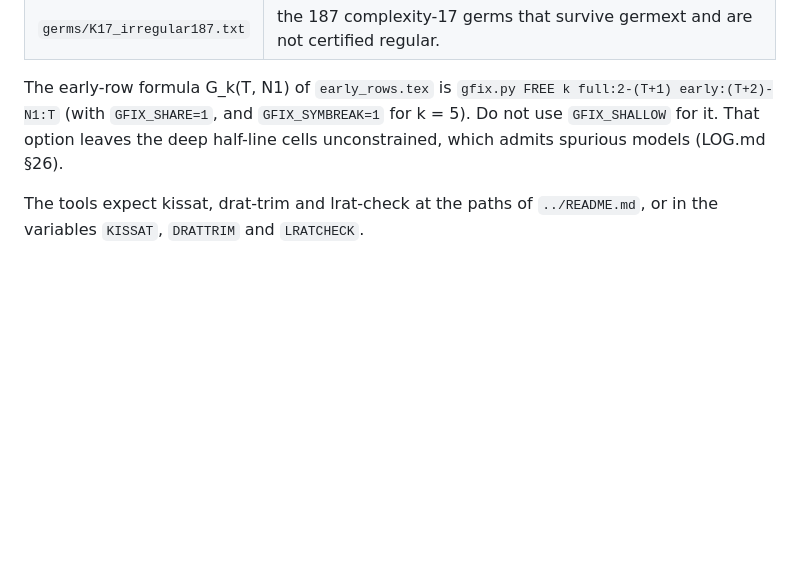
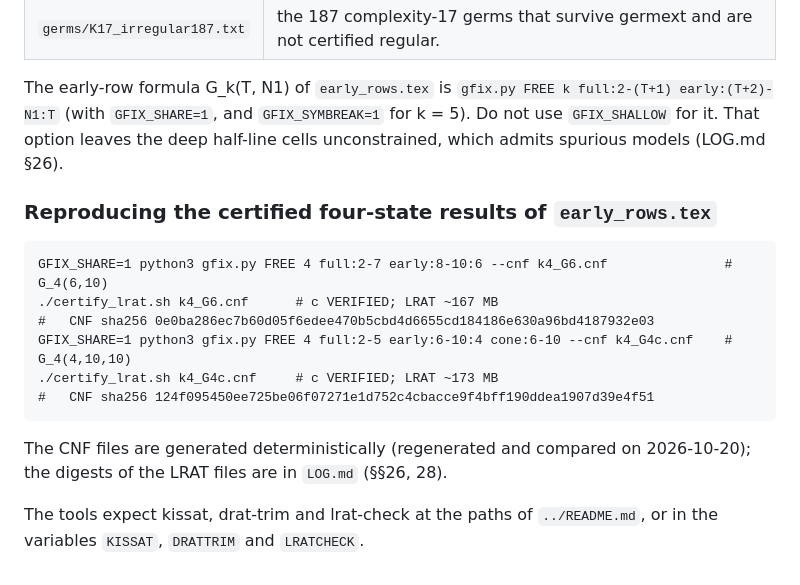
Before and after one commit to giamkiakeng/proj1, a Markdown page: fssp5/research/README.md, the part around the change. Drawn GitHub-style; blank space fills up the shorter version.

Commit message:
Research README: commands to reproduce the certified four-state results
Co-Authored-By: Claude Opus 5.5 <noreply@anthropic.com>
Claude-Session: https://claude.ai/code/session_01Fzbr6KXixDS4moLXGGMjPM

````diff
--- a/fssp5/research/README.md
+++ b/fssp5/research/README.md
@@ -20,4 +20,17 @@ This directory holds ongoing work on the five-state question that goes beyond th
 
 The early-row formula G_k(T, N1) of `early_rows.tex` is `gfix.py FREE k full:2-(T+1) early:(T+2)-N1:T` (with `GFIX_SHARE=1`, and `GFIX_SYMBREAK=1` for k = 5). Do not use `GFIX_SHALLOW` for it. That option leaves the deep half-line cells unconstrained, which admits spurious models (LOG.md §26).
 
+### Reproducing the certified four-state results of `early_rows.tex`
+
+```
+GFIX_SHARE=1 python3 gfix.py FREE 4 full:2-7 early:8-10:6 --cnf k4_G6.cnf               # G_4(6,10)
+./certify_lrat.sh k4_G6.cnf      # c VERIFIED; LRAT ~167 MB
+#   CNF sha256 0e0ba286ec7b60d05f6edee470b5cbd4d6655cd184186e630a96bd4187932e03
+GFIX_SHARE=1 python3 gfix.py FREE 4 full:2-5 early:6-10:4 cone:6-10 --cnf k4_G4c.cnf    # G_4(4,10,10)
+./certify_lrat.sh k4_G4c.cnf     # c VERIFIED; LRAT ~173 MB
+#   CNF sha256 124f095450ee725be06f07271e1d752c4cbacce9f4bff190ddea1907d39e4f51
+```
+
+The CNF files are generated deterministically (regenerated and compared on 2026-10-20); the digests of the LRAT files are in `LOG.md` (§§26, 28).
+
 The tools expect kissat, drat-trim and lrat-check at the paths of `../README.md`, or in the variables `KISSAT`, `DRATTRIM` and `LRATCHECK`.
````
